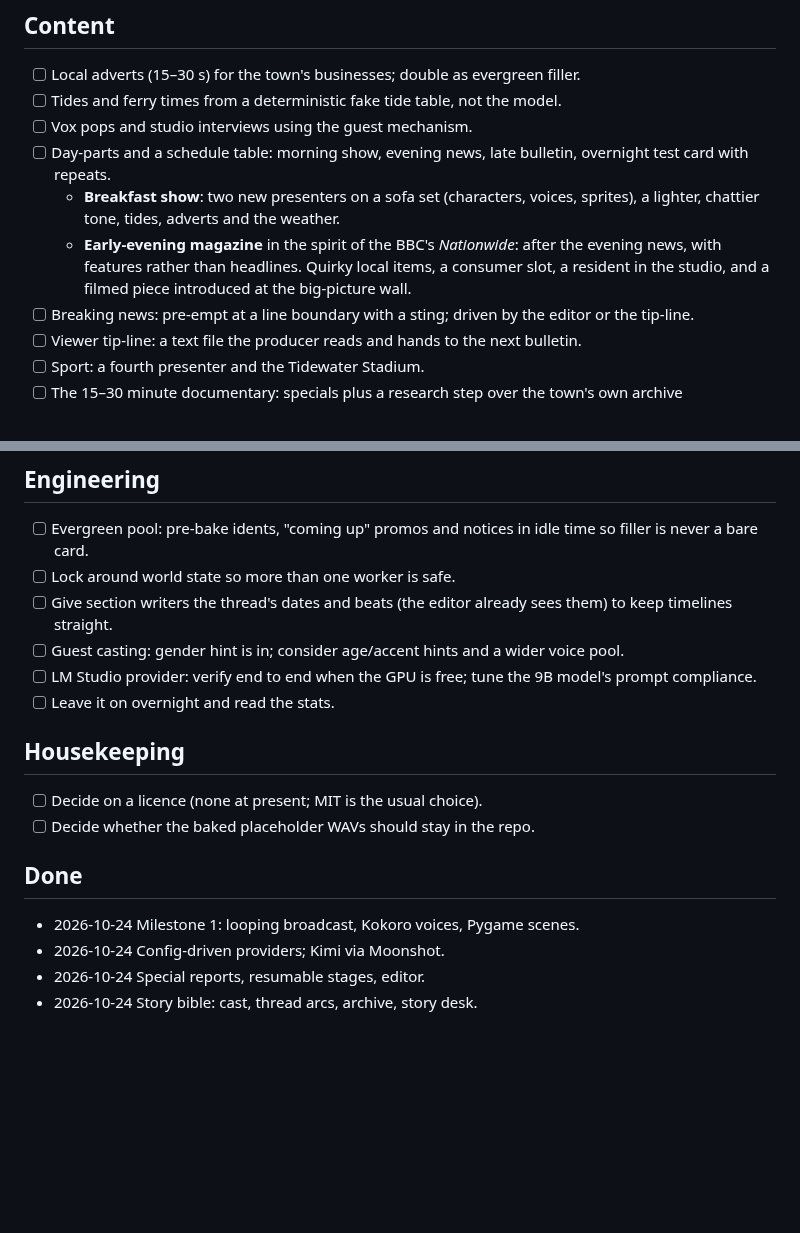
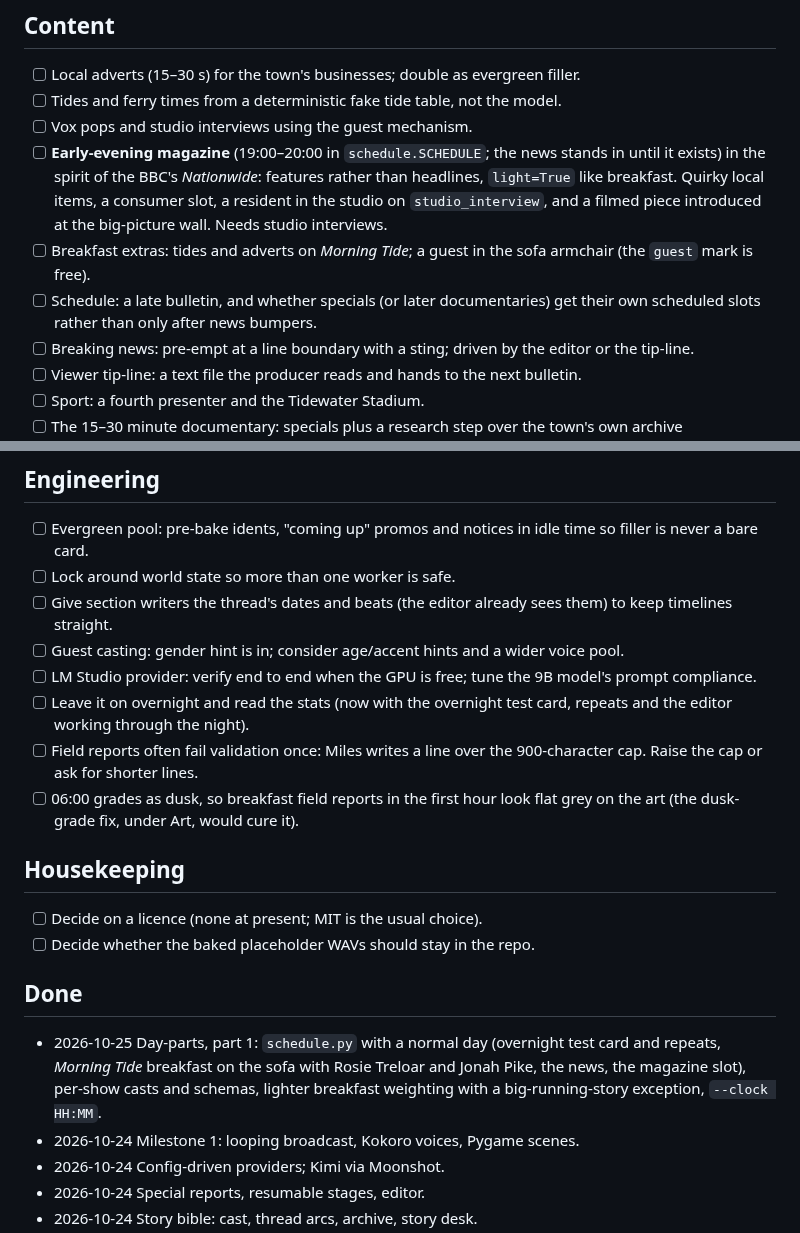
Before and after one commit to cubes321/mini-newsroom, a Markdown page: TODO.md, 2 parts joined by grey strips. GitHub-like rendering; blank space fills up the shorter version.

```diff
--- a/TODO.md
+++ b/TODO.md
@@ -23,14 +23,15 @@ bottom with the date.
 - [ ] Local adverts (15–30 s) for the town's businesses; double as evergreen filler.
 - [ ] Tides and ferry times from a deterministic fake tide table, not the model.
 - [ ] Vox pops and studio interviews using the guest mechanism.
-- [ ] Day-parts and a schedule table: morning show, evening news, late
-  bulletin, overnight test card with repeats.
-  - **Breakfast show**: two new presenters on a sofa set (characters, voices,
-    sprites), a lighter, chattier tone, tides, adverts and the weather.
-  - **Early-evening magazine** in the spirit of the BBC's *Nationwide*:
-    after the evening news, with features rather than headlines. Quirky local
-    items, a consumer slot, a resident in the studio, and a filmed piece
-    introduced at the big-picture wall.
+- [ ] **Early-evening magazine** (19:00–20:00 in `schedule.SCHEDULE`; the
+  news stands in until it exists) in the spirit of the BBC's *Nationwide*:
+  features rather than headlines, `light=True` like breakfast. Quirky local
+  items, a consumer slot, a resident in the studio on `studio_interview`, and
+  a filmed piece introduced at the big-picture wall. Needs studio interviews.
+- [ ] Breakfast extras: tides and adverts on *Morning Tide*; a guest in the
+  sofa armchair (the `guest` mark is free).
+- [ ] Schedule: a late bulletin, and whether specials (or later documentaries)
+  get their own scheduled slots rather than only after news bumpers.
 - [ ] Breaking news: pre-empt at a line boundary with a sting; driven by the
   editor or the tip-line.
 - [ ] Viewer tip-line: a text file the producer reads and hands to the next bulletin.
@@ -49,7 +50,12 @@ bottom with the date.
 - [ ] Guest casting: gender hint is in; consider age/accent hints and a wider voice pool.
 - [ ] LM Studio provider: verify end to end when the GPU is free; tune the
   9B model's prompt compliance.
-- [ ] Leave it on overnight and read the stats.
+- [ ] Leave it on overnight and read the stats (now with the overnight
+  test card, repeats and the editor working through the night).
+- [ ] Field reports often fail validation once: Miles writes a line over the
+  900-character cap. Raise the cap or ask for shorter lines.
+- [ ] 06:00 grades as dusk, so breakfast field reports in the first hour look
+  flat grey on the art (the dusk-grade fix, under Art, would cure it).
 
 ## Housekeeping
 
@@ -58,6 +64,10 @@ bottom with the date.
 
 ## Done
 
+- 2026-10-25 Day-parts, part 1: `schedule.py` with a normal day (overnight test
+  card and repeats, *Morning Tide* breakfast on the sofa with Rosie Treloar and
+  Jonah Pike, the news, the magazine slot), per-show casts and schemas, lighter
+  breakfast weighting with a big-running-story exception, `--clock HH:MM`.
 - 2026-10-24 Milestone 1: looping broadcast, Kokoro voices, Pygame scenes.
 - 2026-10-24 Config-driven providers; Kimi via Moonshot.
 - 2026-10-24 Special reports, resumable stages, editor.
```
Also changed, not shown: README.md (+40 -10 lines), docs/HANDOVER.md (+33 -0 lines), docs/screenshots/breakfast.png (added), docs/screenshots/breakfast_live.png (added), 15 other files.
